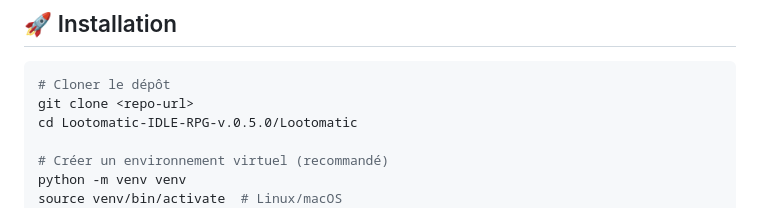
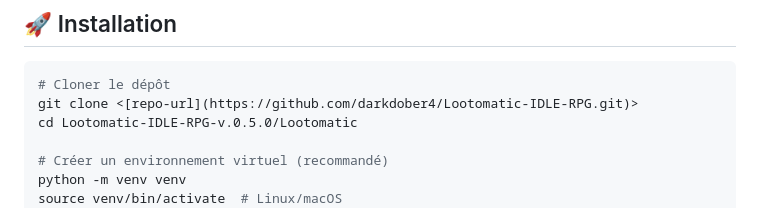
Before and after one commit to darkdober4/Lootomatic-IDLE-RPG, a Markdown page: README.md, the part around the change. GitHub-like rendering.

Commit message:
Update repository URL in README

````diff
--- a/README.md
+++ b/README.md
@@ -39,7 +39,7 @@ Lootomatic est un jeu de type idle RPG jouable dans le navigateur. Le personnage
 
 ```bash
 # Cloner le dépôt
-git clone <repo-url>
+git clone <[repo-url](https://github.com/darkdober4/Lootomatic-IDLE-RPG.git)>
 cd Lootomatic-IDLE-RPG-v.0.5.0/Lootomatic
 
 # Créer un environnement virtuel (recommandé)
````
